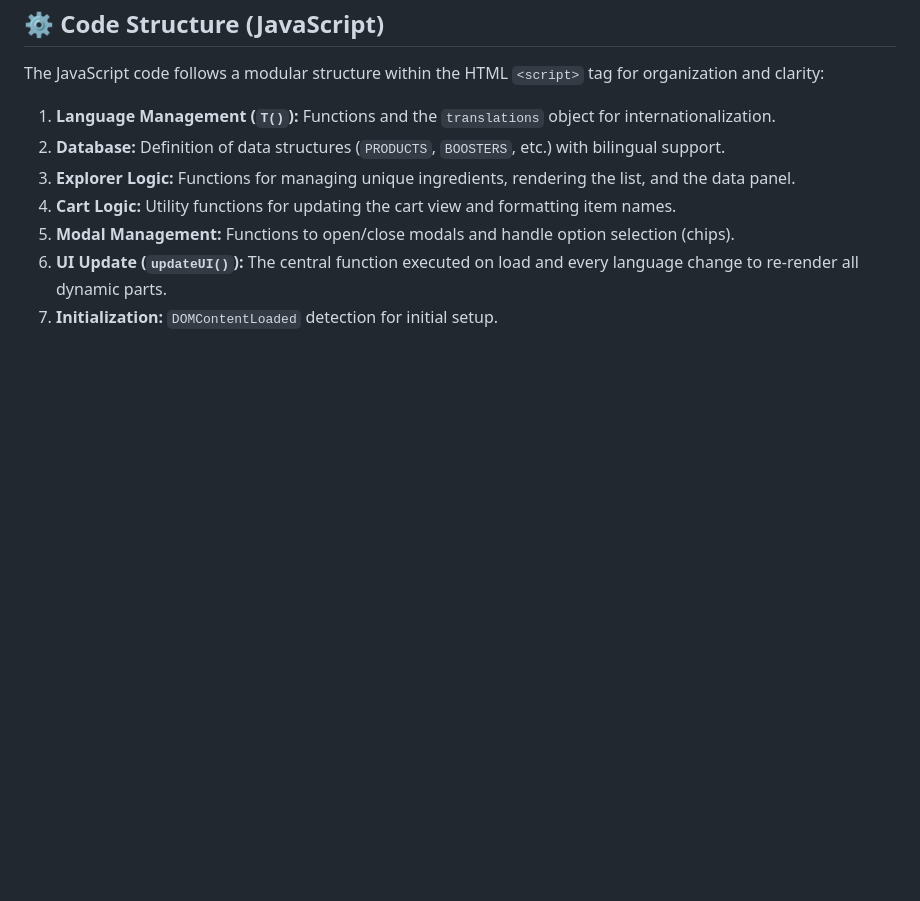
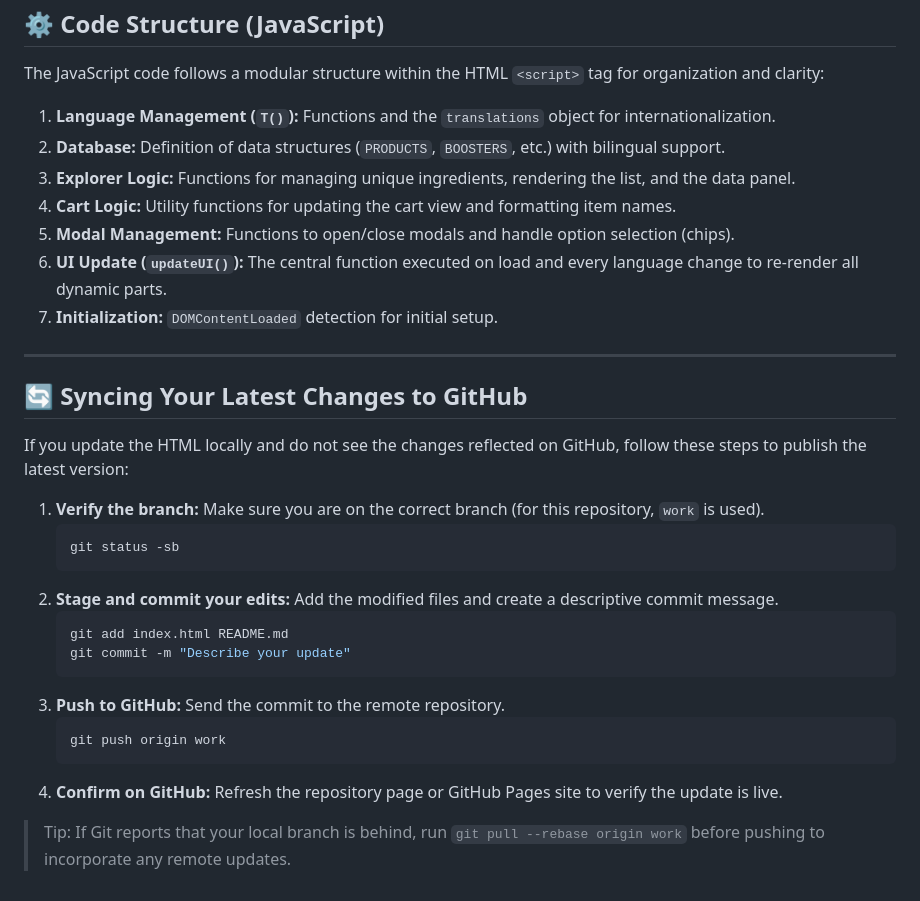
Before and after one commit to obandodiana-dotc/Smoothie-app, a Markdown page: README.md, the part around the change. Drawn GitHub-style; blank space fills up the shorter version.

Commit message:
Add instructions for syncing updates to GitHub

````diff
--- a/README.md
+++ b/README.md
@@ -75,3 +75,26 @@ The JavaScript code follows a modular structure within the HTML `<script>` tag f
 5.  **Modal Management:** Functions to open/close modals and handle option selection (chips).
 6.  **UI Update (`updateUI()`):** The central function executed on load and every language change to re-render all dynamic parts.
 7.  **Initialization:** `DOMContentLoaded` detection for initial setup.
+
+---
+
+## 🔄 Syncing Your Latest Changes to GitHub
+
+If you update the HTML locally and do not see the changes reflected on GitHub, follow these steps to publish the latest version:
+
+1. **Verify the branch:** Make sure you are on the correct branch (for this repository, `work` is used).
+   ```bash
+   git status -sb
+   ```
+2. **Stage and commit your edits:** Add the modified files and create a descriptive commit message.
+   ```bash
+   git add index.html README.md
+   git commit -m "Describe your update"
+   ```
+3. **Push to GitHub:** Send the commit to the remote repository.
+   ```bash
+   git push origin work
+   ```
+4. **Confirm on GitHub:** Refresh the repository page or GitHub Pages site to verify the update is live.
+
+> Tip: If Git reports that your local branch is behind, run `git pull --rebase origin work` before pushing to incorporate any remote updates.
````
